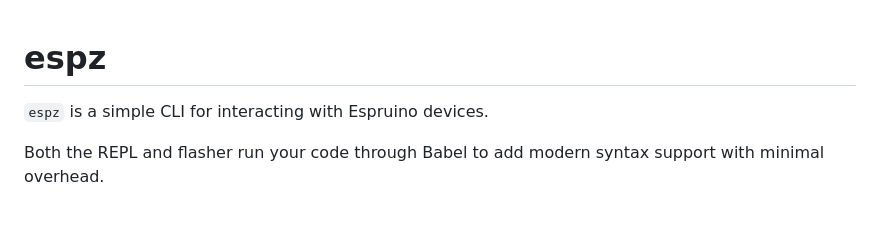
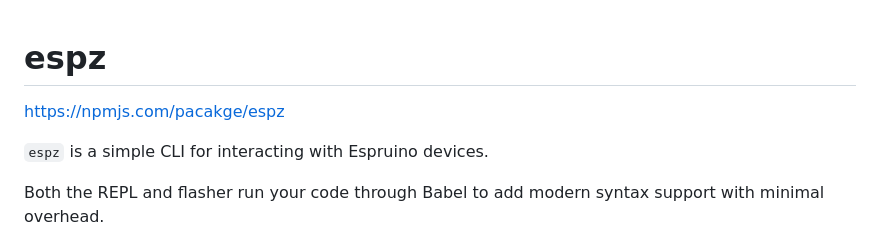
Before and after one commit to developit/espz, a Markdown page: README.md, the part around the change. Drawn GitHub-style; blank space fills up the shorter version.

```diff
--- a/README.md
+++ b/README.md
@@ -1,4 +1,6 @@
 # espz
+
+https://npmjs.com/pacakge/espz
 
 `espz` is a simple CLI for interacting with Espruino devices.
 
```
